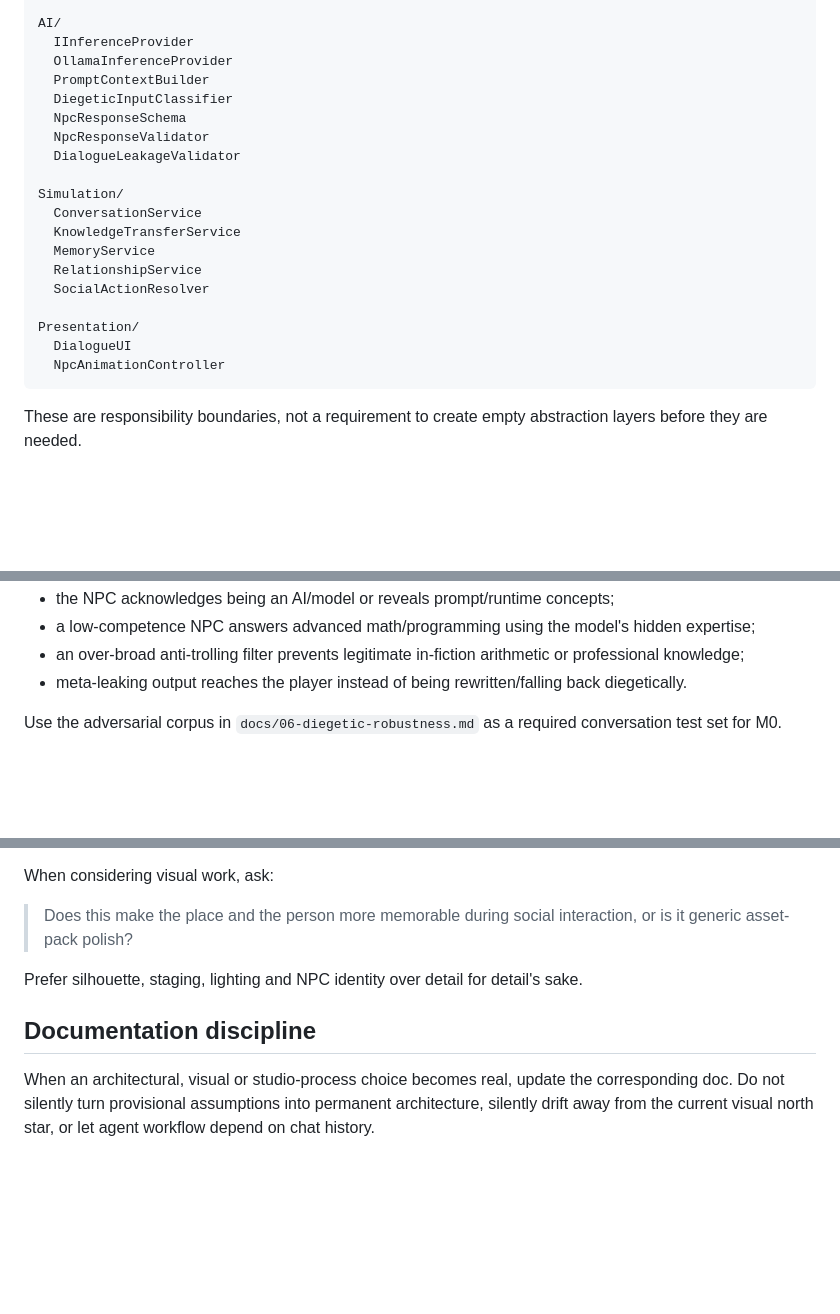
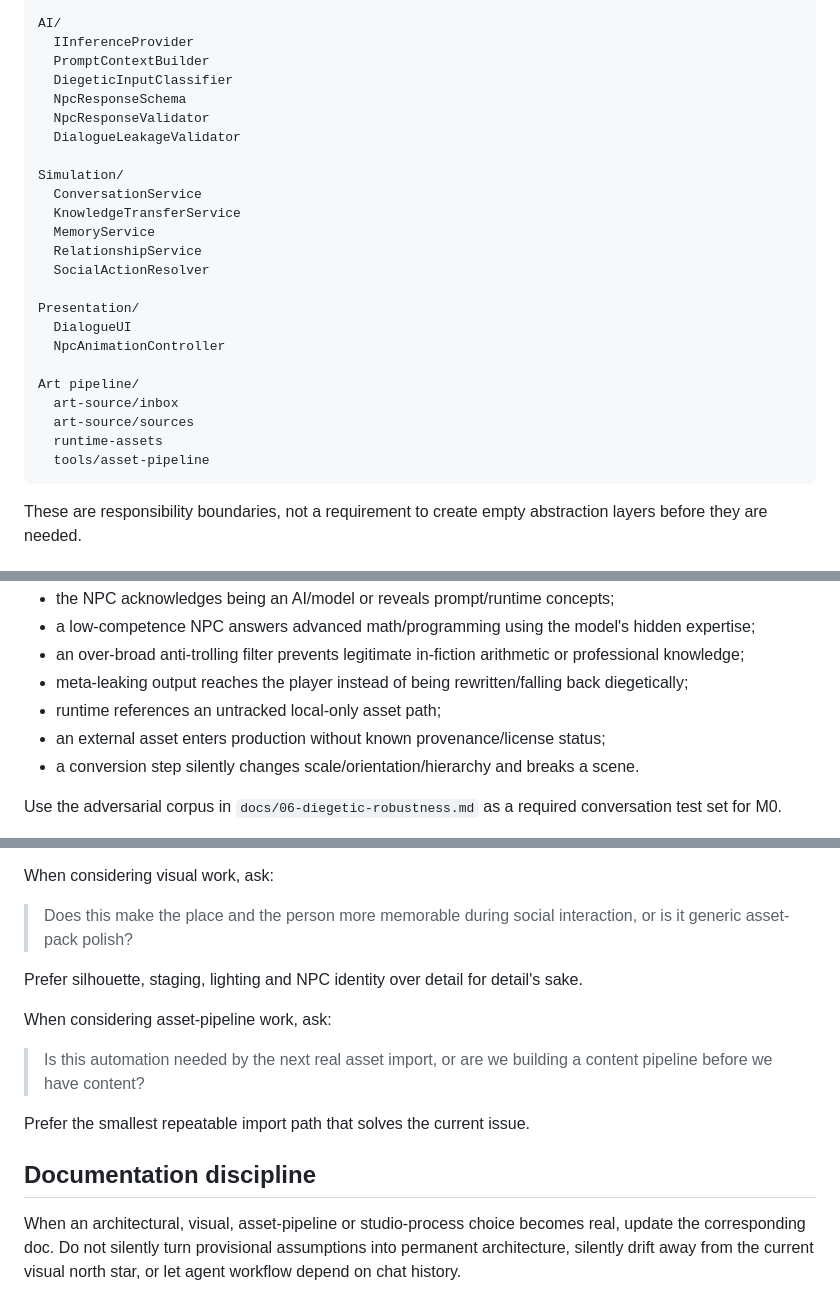
Before and after one commit to FranPerezSevilla/emergent-npc-sandbox, a Markdown page: AGENTS.md, 3 parts joined by grey strips. Rendered like a GitHub page; blank space fills up the shorter version.

````diff
--- a/AGENTS.md
+++ b/AGENTS.md
@@ -140,7 +152,6 @@ Domain/
 
 AI/
   IInferenceProvider
-  OllamaInferenceProvider
   PromptContextBuilder
   DiegeticInputClassifier
   NpcResponseSchema
@@ -157,6 +168,12 @@ Simulation/
 Presentation/
   DialogueUI
   NpcAnimationController
+
+Art pipeline/
+  art-source/inbox
+  art-source/sources
+  runtime-assets
+  tools/asset-pipeline
 ```
 
 These are responsibility boundaries, not a requirement to create empty abstraction layers before they are needed.
@@ -176,7 +193,10 @@ Tests should focus first on failure modes that would destroy player trust:
 - the NPC acknowledges being an AI/model or reveals prompt/runtime concepts;
 - a low-competence NPC answers advanced math/programming using the model's hidden expertise;
 - an over-broad anti-trolling filter prevents legitimate in-fiction arithmetic or professional knowledge;
-- meta-leaking output reaches the player instead of being rewritten/falling back diegetically.
+- meta-leaking output reaches the player instead of being rewritten/falling back diegetically;
+- runtime references an untracked local-only asset path;
+- an external asset enters production without known provenance/license status;
+- a conversion step silently changes scale/orientation/hierarchy and breaks a scene.
 
 Use the adversarial corpus in `docs/06-diegetic-robustness.md` as a required conversation test set for M0.
 
@@ -202,6 +222,12 @@ When considering visual work, ask:
 
 Prefer silhouette, staging, lighting and NPC identity over detail for detail's sake.
 
+When considering asset-pipeline work, ask:
+
+> Is this automation needed by the next real asset import, or are we building a content pipeline before we have content?
+
+Prefer the smallest repeatable import path that solves the current issue.
+
 ## Documentation discipline
 
-When an architectural, visual or studio-process choice becomes real, update the corresponding doc. Do not silently turn provisional assumptions into permanent architecture, silently drift away from the current visual north star, or let agent workflow depend on chat history.
+When an architectural, visual, asset-pipeline or studio-process choice becomes real, update the corresponding doc. Do not silently turn provisional assumptions into permanent architecture, silently drift away from the current visual north star, or let agent workflow depend on chat history.
````
Also changed, not shown: other parts of AGENTS.md (+20 -8 lines).
